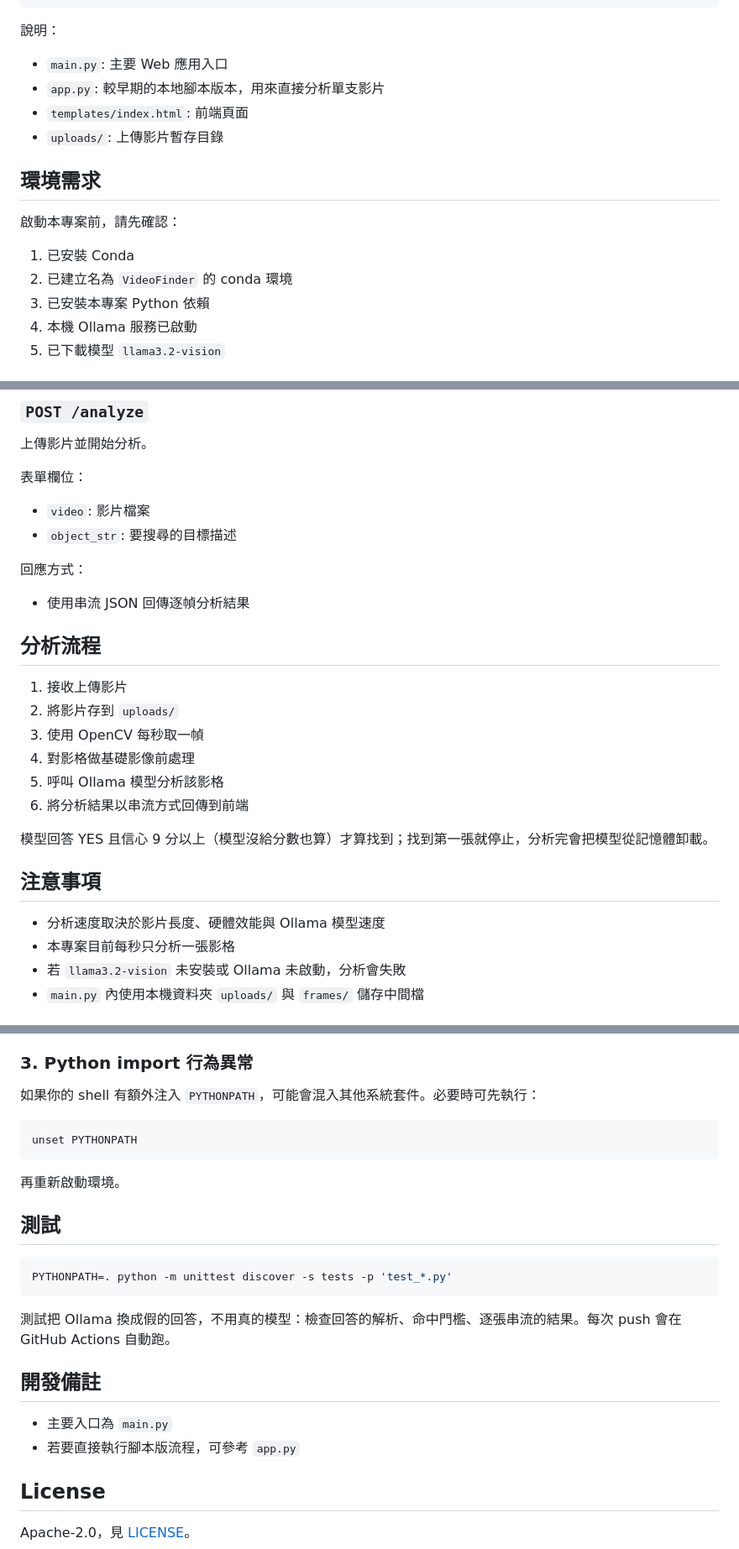
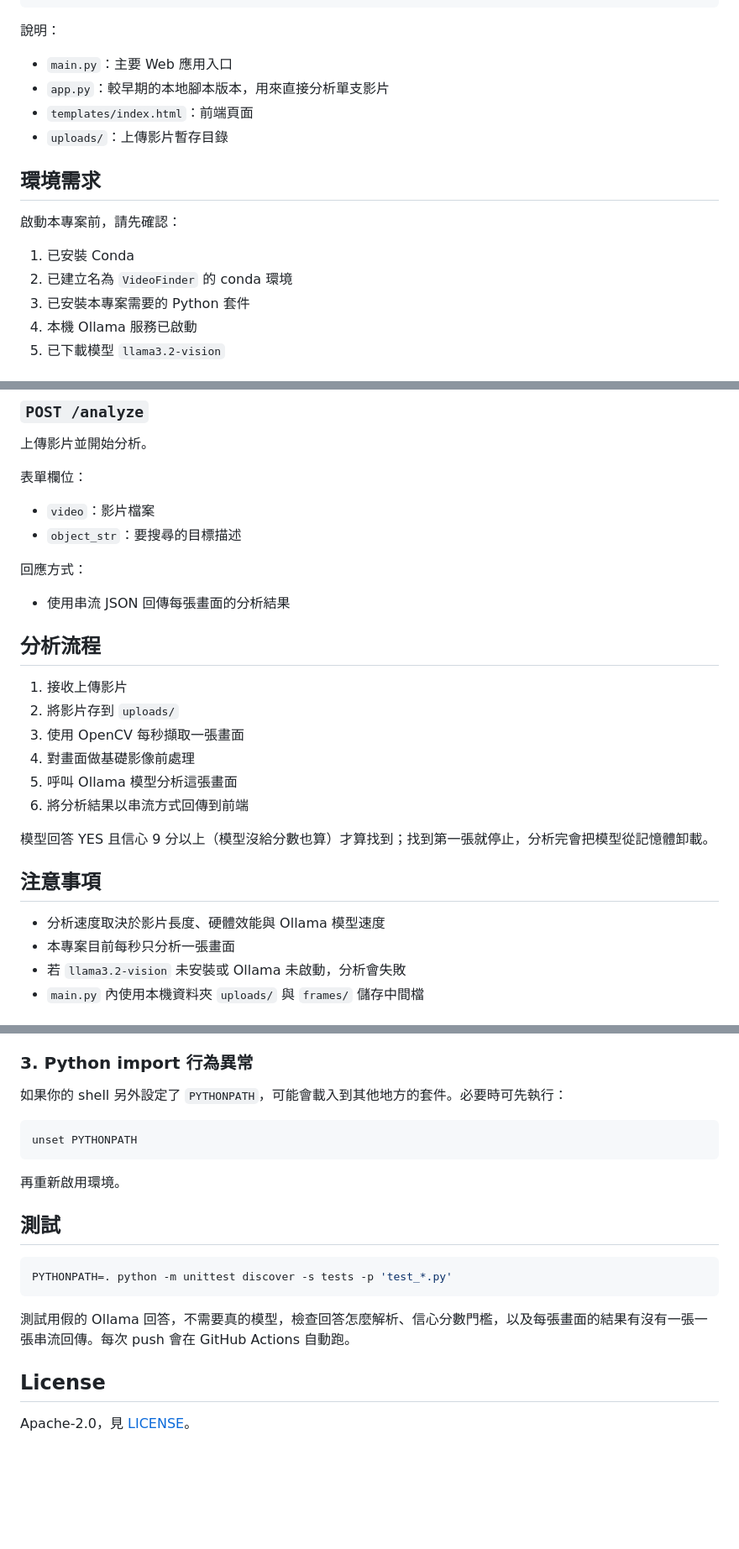
Before and after one commit to yu-ken0207/VideoFinder, a Markdown page: README.zh-TW.md, 3 parts joined by grey strips. Shown at 84% size. Rendered like a GitHub page; blank space fills up the shorter version.

Commit message:
中文 README 用字改成一般人的說法
- 開頭改寫成跟英文版一樣：描述要找的東西、每秒一張畫面、影片不離開電腦
- 「幀」「影格」統一成「畫面」；依賴、拉取、注入改成台灣說法
- 刪掉重複的「開發備註」與多餘的一句，清單裡的半形冒號改全形

````diff
--- a/README.zh-TW.md
+++ b/README.zh-TW.md
@@ -38,10 +37,10 @@ VideoFinder/
 
 說明：
 
-- `main.py`: 主要 Web 應用入口
-- `app.py`: 較早期的本地腳本版本，用來直接分析單支影片
-- `templates/index.html`: 前端頁面
-- `uploads/`: 上傳影片暫存目錄
+- `main.py`：主要 Web 應用入口
+- `app.py`：較早期的本地腳本版本，用來直接分析單支影片
+- `templates/index.html`：前端頁面
+- `uploads/`：上傳影片暫存目錄
 
 ## 環境需求
 
@@ -49,7 +48,7 @@ VideoFinder/
 
 1. 已安裝 Conda
 2. 已建立名為 `VideoFinder` 的 conda 環境
-3. 已安裝本專案 Python 依賴
+3. 已安裝本專案需要的 Python 套件
 4. 本機 Ollama 服務已啟動
 5. 已下載模型 `llama3.2-vision`
 
@@ -122,20 +119,20 @@ http://127.0.0.1:8000
 
 表單欄位：
 
-- `video`: 影片檔案
-- `object_str`: 要搜尋的目標描述
+- `video`：影片檔案
+- `object_str`：要搜尋的目標描述
 
 回應方式：
 
-- 使用串流 JSON 回傳逐幀分析結果
+- 使用串流 JSON 回傳每張畫面的分析結果
 
 ## 分析流程
 
 1. 接收上傳影片
 2. 將影片存到 `uploads/`
-3. 使用 OpenCV 每秒取一幀
-4. 對影格做基礎影像前處理
-5. 呼叫 Ollama 模型分析該影格
+3. 使用 OpenCV 每秒擷取一張畫面
+4. 對畫面做基礎影像前處理
+5. 呼叫 Ollama 模型分析這張畫面
 6. 將分析結果以串流方式回傳到前端
 
 模型回答 YES 且信心 9 分以上（模型沒給分數也算）才算找到；找到第一張就停止，分析完會把模型從記憶體卸載。
@@ -143,7 +140,7 @@ http://127.0.0.1:8000
 ## 注意事項
 
 - 分析速度取決於影片長度、硬體效能與 Ollama 模型速度
-- 本專案目前每秒只分析一張影格
+- 本專案目前每秒只分析一張畫面
 - 若 `llama3.2-vision` 未安裝或 Ollama 未啟動，分析會失敗
 - `main.py` 內使用本機資料夾 `uploads/` 與 `frames/` 儲存中間檔
 
@@ -168,13 +165,13 @@ conda activate VideoFinder
 
 ### 3. Python import 行為異常
 
-如果你的 shell 有額外注入 `PYTHONPATH`，可能會混入其他系統套件。必要時可先執行：
+如果你的 shell 另外設定了 `PYTHONPATH`，可能會載入到其他地方的套件。必要時可先執行：
 
 ```bash
 unset PYTHONPATH
 ```
 
-再重新啟動環境。
+再重新啟用環境。
 
 ## 測試
 
@@ -182,12 +179,7 @@ unset PYTHONPATH
 PYTHONPATH=. python -m unittest discover -s tests -p 'test_*.py'
 ```
 
-測試把 Ollama 換成假的回答，不用真的模型：檢查回答的解析、命中門檻、逐張串流的結果。每次 push 會在 GitHub Actions 自動跑。
-
-## 開發備註
-
-- 主要入口為 `main.py`
-- 若要直接執行腳本版流程，可參考 `app.py`
+測試用假的 Ollama 回答，不需要真的模型，檢查回答怎麼解析、信心分數門檻，以及每張畫面的結果有沒有一張一張串流回傳。每次 push 會在 GitHub Actions 自動跑。
 
 ## License
 
````
Also changed, not shown: other parts of README.zh-TW.md (+5 -8 lines).
